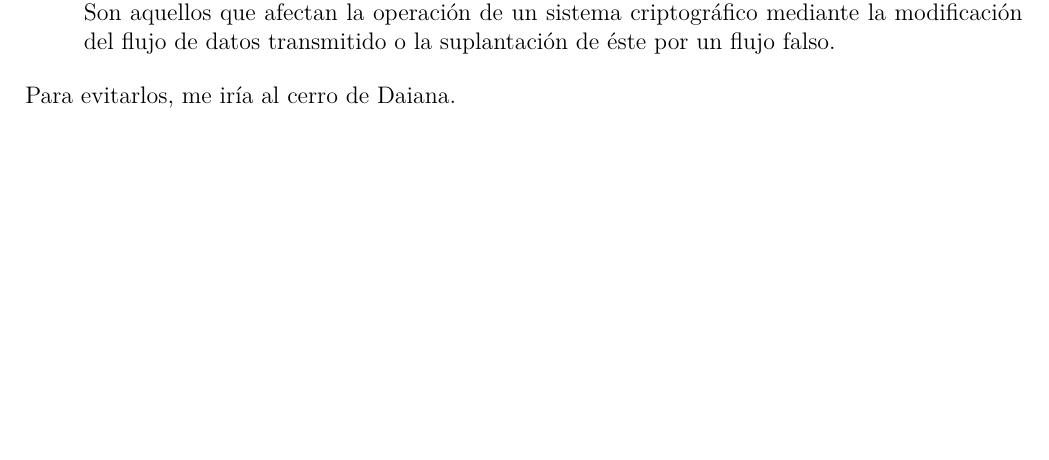
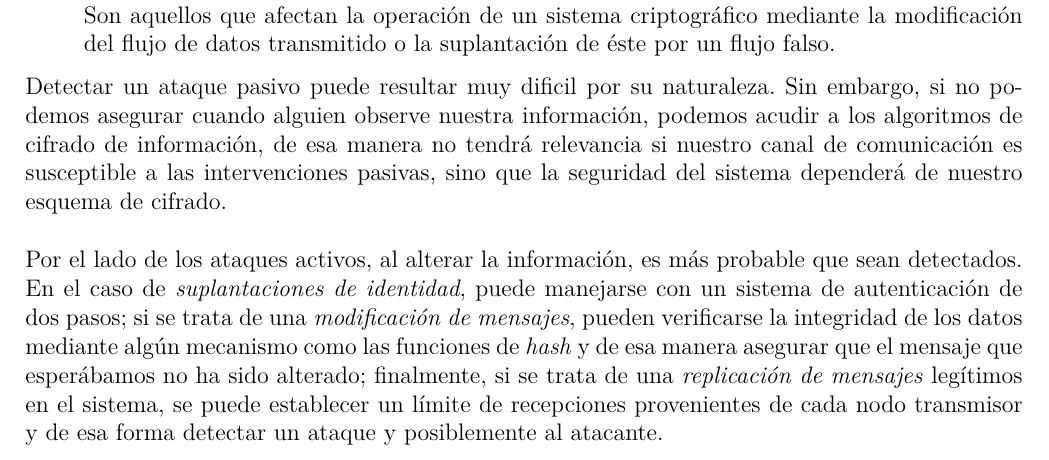
Before and after one commit to andreagonz/cripto-tareas, a LaTeX document (practicas/practica3/Practica3.tex): part of page 1 of 3, cut so that both start at the same text, the shorter picture padded with empty space. Compiled offline with pdfLaTeX.

```diff
--- a/practicas/practica3/Practica3.tex
+++ b/practicas/practica3/Practica3.tex
@@ -39,7 +39,22 @@
   mediante la modificación del flujo de datos transmitido o la
   suplantación de éste por un flujo falso.
 \end{itemize}
-Para evitarlos, me iría al cerro de Daiana.
+Detectar un ataque pasivo puede resultar muy dificil por su naturaleza.
+Sin embargo, si no podemos asegurar cuando alguien observe nuestra información, podemos acudir a los algoritmos de cifrado de información,
+de esa manera no tendrá relevancia si nuestro canal de comunicación
+es susceptible a las intervenciones pasivas, sino que la seguridad del sistema dependerá de nuestro esquema de cifrado.\\
+
+Por el lado de los ataques activos, al alterar la información, es más
+probable que sean detectados. En el caso de \textit{suplantaciones de identidad},
+puede manejarse con un sistema de autenticación de dos pasos;
+si se trata de una \textit{modificación de mensajes}, pueden verificarse la
+integridad de los datos mediante algún mecanismo como las funciones
+de \textit{hash} y de esa manera asegurar que el mensaje que esperábamos
+no ha sido alterado; finalmente, si se trata de una \textit{replicación de
+mensajes} legítimos en el sistema, se puede establecer un límite de
+recepciones provenientes de cada nodo transmisor y de esa forma detectar
+un ataque y posiblemente al atacante.
+
 \subsubsection*{2. ¿Cuál es la diferencia más importante entre un algoritmo de cifrado y un algoritmo de autenticación?}
 Que un algoritmo de autenticación, por definición, no conserva la información completa de la entrada en la salida que devuelve. Es decir, que
 a partir de un elemento de la imagen de la función \textit{hash}, no es posible recuperar el elemento del dominio del que proviene contando únicamente con la salida;
```
Also changed, not shown: practicas/practica3/Practica3.pdf.
